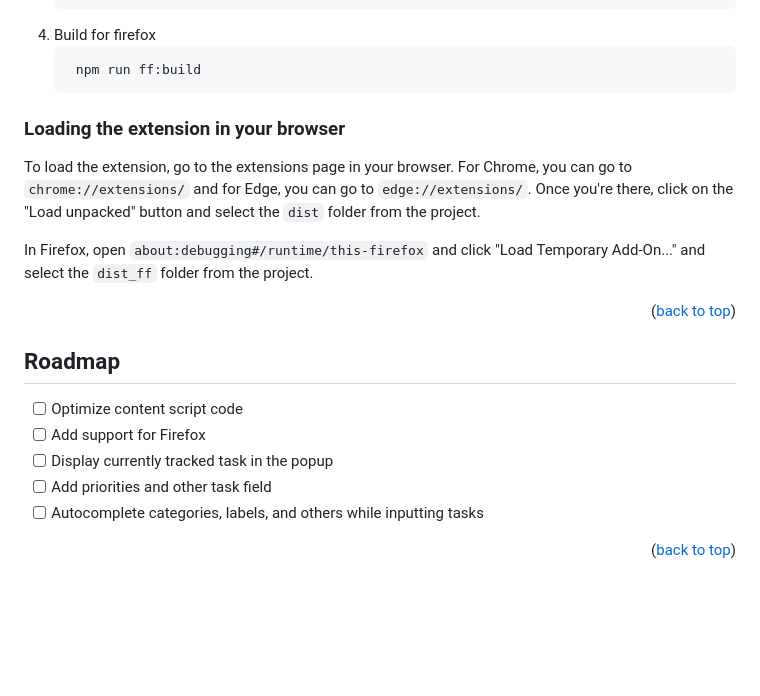
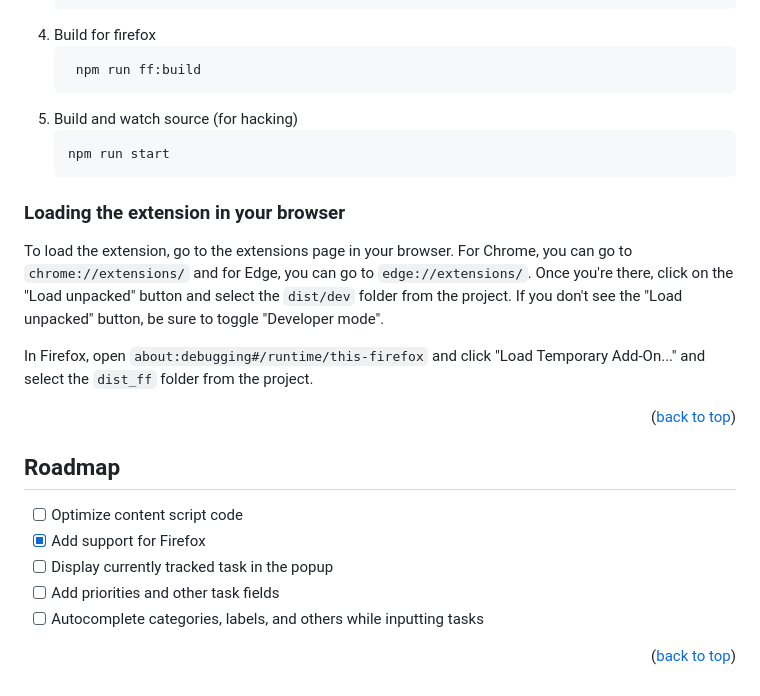
Before and after one commit to amazingmarvin/amazingmarvin-browserextension, a Markdown page: README.md, the part around the change. GitHub-like rendering; blank space fills up the shorter version.

Commit message:
Update outdated instructions in README.md.

````diff
--- a/README.md
+++ b/README.md
@@ -111,12 +111,18 @@ it in your browser. Building requires `node` (tested with v14 and higher), and
    ```sh
     npm run ff:build
     ```
+5. Build and watch source (for hacking)
+   ```sh
+   npm run start
+   ```
 
 ### Loading the extension in your browser
 
-To load the extension, go to the extensions page in your browser. For Chrome, you can go to `chrome://extensions/` and
-for Edge, you can go to `edge://extensions/`. Once you're there, click on the "Load unpacked" button and select
-the `dist` folder from the project.
+To load the extension, go to the extensions page in your browser. For Chrome,
+you can go to `chrome://extensions/` and for Edge, you can go to
+`edge://extensions/`. Once you're there, click on the "Load unpacked" button
+and select the `dist/dev` folder from the project. If you don't see the "Load
+unpacked" button, be sure to toggle "Developer mode".
 
 In Firefox, open `about:debugging#/runtime/this-firefox` and click "Load
 Temporary Add-On..." and select the `dist_ff` folder from the project.
@@ -128,9 +134,9 @@ Temporary Add-On..." and select the `dist_ff` folder from the project.
 ## Roadmap
 
 - [ ] Optimize content script code
-- [ ] Add support for Firefox
+- [x] Add support for Firefox
 - [ ] Display currently tracked task in the popup
-- [ ] Add priorities and other task field
+- [ ] Add priorities and other task fields
 - [ ] Autocomplete categories, labels, and others while inputting tasks
 
 <p align="right">(<a href="#readme-top">back to top</a>)</p>
````
